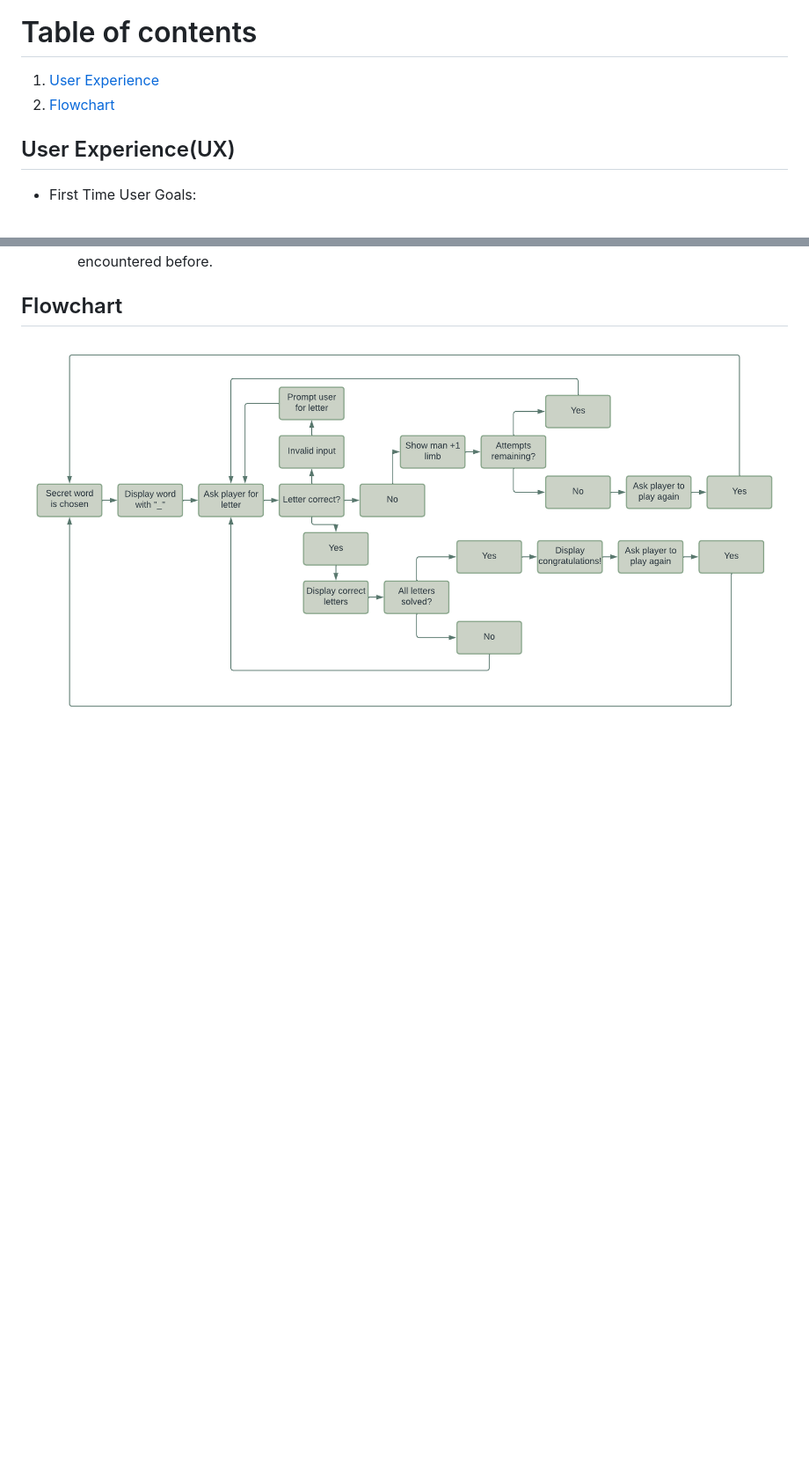
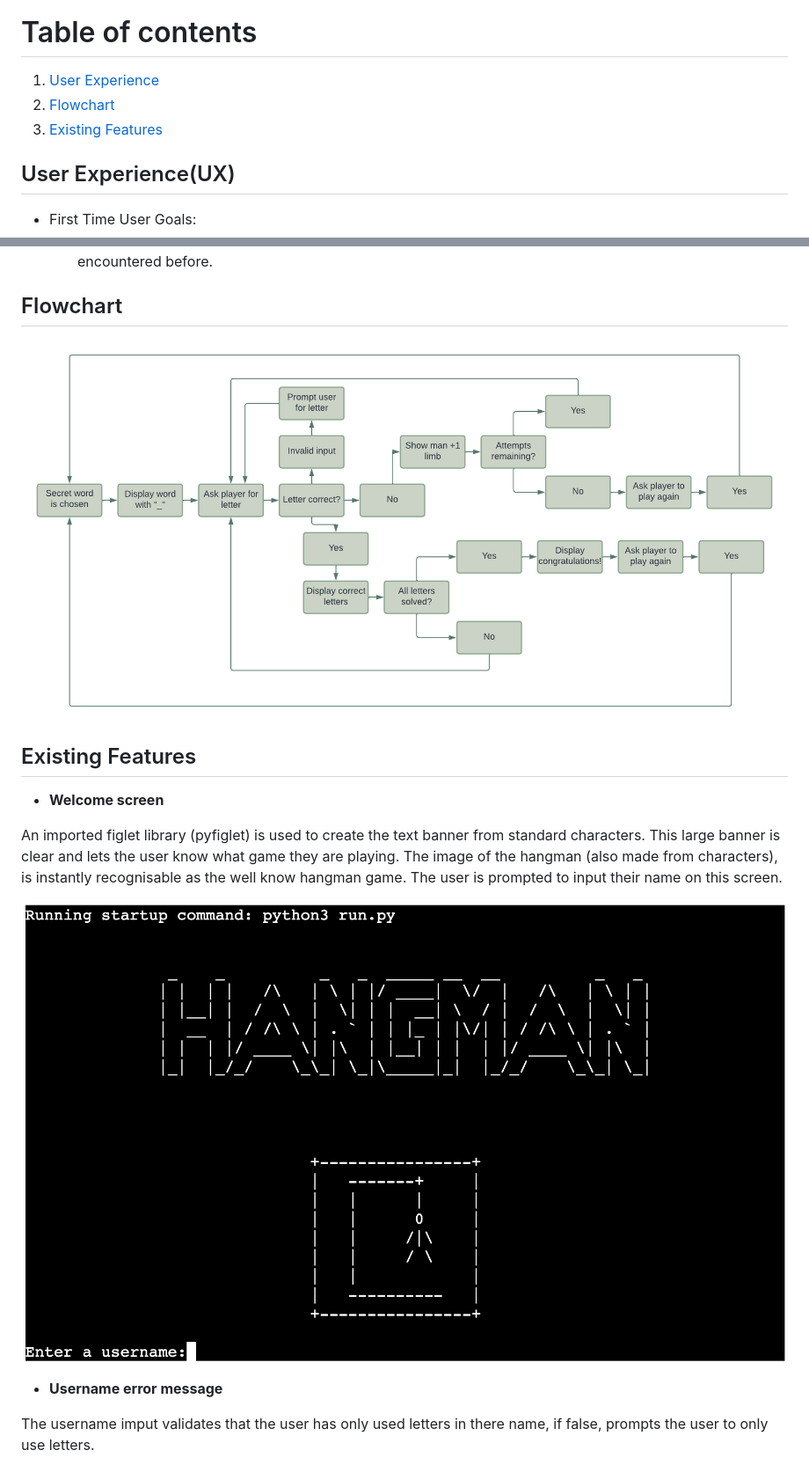
Before and after one commit to EJDiamond/Hangman, a Markdown page: README.md, 2 parts joined by grey strips. Shown: that part at 88% size. GitHub-like rendering; blank space fills up the shorter version.

Commit message:
Add exisiting features section to readme

```diff
--- a/README.md
+++ b/README.md
@@ -5,8 +5,9 @@
 ![Responsive image](/hangman_readme_images/responsive_image.png)
 
 # Table of contents
-1. [User Experience](##UserExperience(UX))
-2. [Flowchart](##Flowchart)
+1. [User Experience](##user-experience(ux))
+2. [Flowchart](##flowchart)
+3. [Existing Features](existing-features)
 
 ## User Experience(UX)
 
@@ -28,4 +29,17 @@
 
 ## Flowchart
 
-![Flowchart](hangman-flowchart.png)
+![Flowchart](/hangman_readme_images/hangman-flowchart.png)
+
+## Existing Features
+
+- __Welcome screen__
+
+An imported figlet library (pyfiglet) is used to create the text banner from standard characters. This large banner is clear and lets the user know what game they are playing. The image of the hangman (also made from characters), is instantly recognisable as the well know hangman game. The user is prompted to input their name on this screen.
+
+![Welcome screen](/hangman_readme_images/homepage.png)
+
+- __Username error message__
+
+The username imput validates that the user has only used letters in there name, if false, prompts the user to only use letters.
+
```
Also changed, not shown: other parts of README.md (+49 -0 lines), hangman_readme_images/hangman-flowchart.png (renamed from hangman-flowchart.png).
